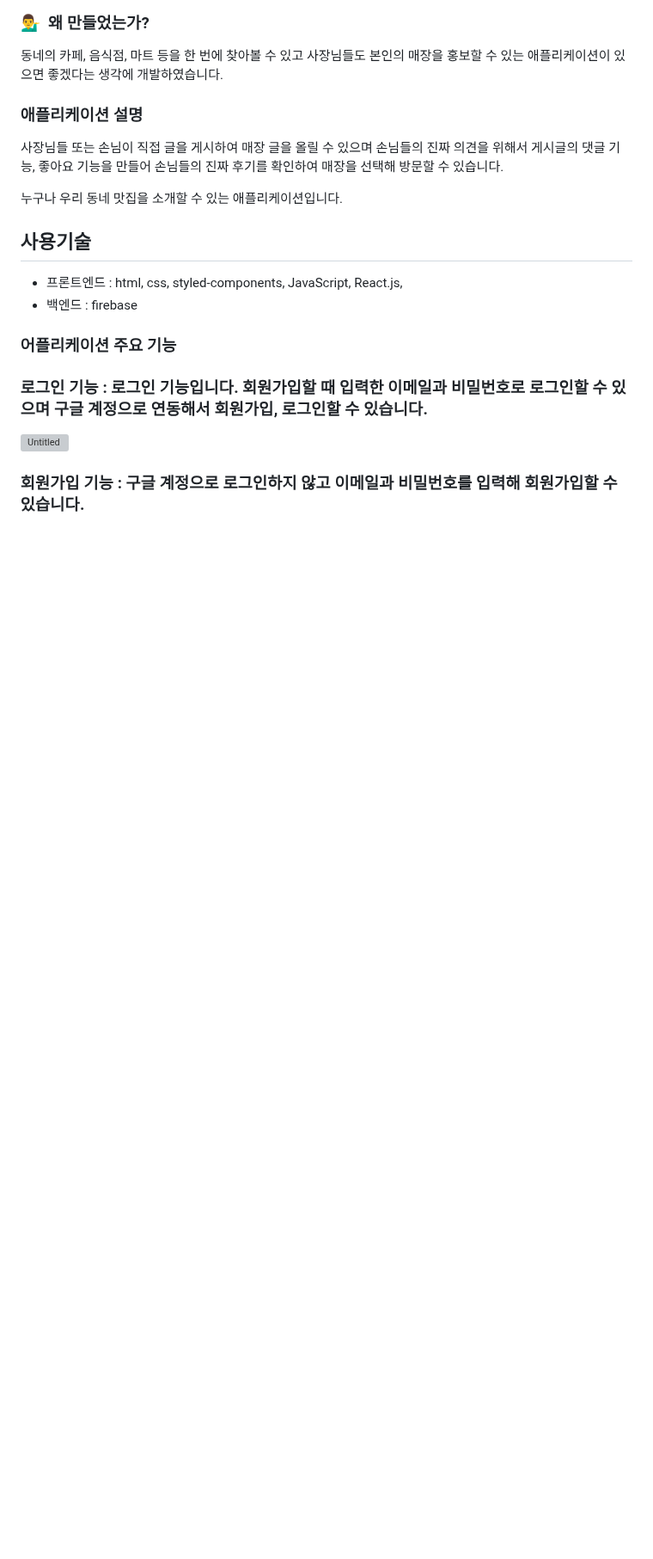
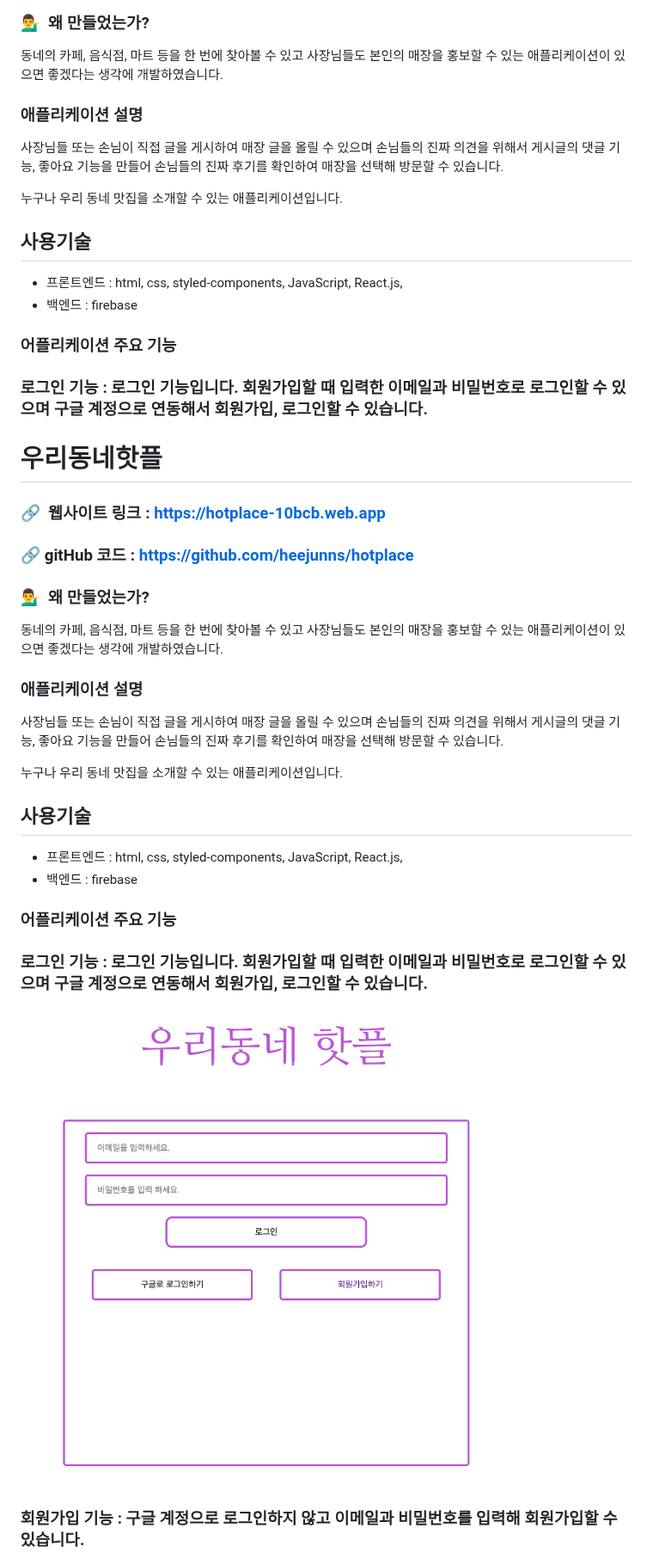
Before and after one commit to heejunns/hotplace, a Markdown page: README.md, the part around one of its changes. Shown at 86% size. Drawn GitHub-style; blank space fills up the shorter version; grey boxes are pictures that could not be loaded.

```diff
--- a/README.md
+++ b/README.md
@@ -19,7 +19,32 @@
 
 ### 로그인 기능 : 로그인 기능입니다. 회원가입할 때 입력한 이메일과 비밀번호로 로그인할 수 있으며 구글 계정으로 연동해서 회원가입, 로그인할 수 있습니다.
 
-![Untitled](https://s3-us-west-2.amazonaws.com/secure.notion-static.com/083c01eb-c1dc-43ec-8808-29b46af13a86/Untitled.png)
+# 우리동네핫플
+
+### 🔗  웹사이트 링크 : [https://hotplace-10bcb.web.app](https://hotplace-10bcb.web.app/#/)
+
+### 🔗 gitHub 코드 : https://github.com/heejunns/hotplace
+
+### 💁‍♂️  왜 만들었는가?
+
+동네의 카페, 음식점, 마트 등을 한 번에 찾아볼 수 있고 사장님들도 본인의 매장을 홍보할 수 있는 애플리케이션이 있으면 좋겠다는 생각에 개발하였습니다.
+
+### 애플리케이션 설명
+
+사장님들 또는 손님이 직접 글을 게시하여 매장 글을 올릴 수 있으며 손님들의 진짜 의견을 위해서 게시글의 댓글 기능, 좋아요 기능을 만들어 손님들의 진짜 후기를 확인하여 매장을 선택해 방문할 수 있습니다.
+
+누구나 우리 동네 맛집을 소개할 수 있는 애플리케이션입니다.
+
+## 사용기술
+
+- 프론트엔드 : html, css, styled-components, JavaScript, React.js,
+- 백엔드 : firebase
+
+### 어플리케이션 주요 기능
+
+### 로그인 기능 : 로그인 기능입니다. 회원가입할 때 입력한 이메일과 비밀번호로 로그인할 수 있으며 구글 계정으로 연동해서 회원가입, 로그인할 수 있습니다.
+
+<img src = "./images/loginPhoto.png">
 
 ### 회원가입 기능 : 구글 계정으로 로그인하지 않고 이메일과 비밀번호를 입력해 회원가입할 수 있습니다.
 
```
Also changed, not shown: other parts of README.md (+7 -11 lines).
